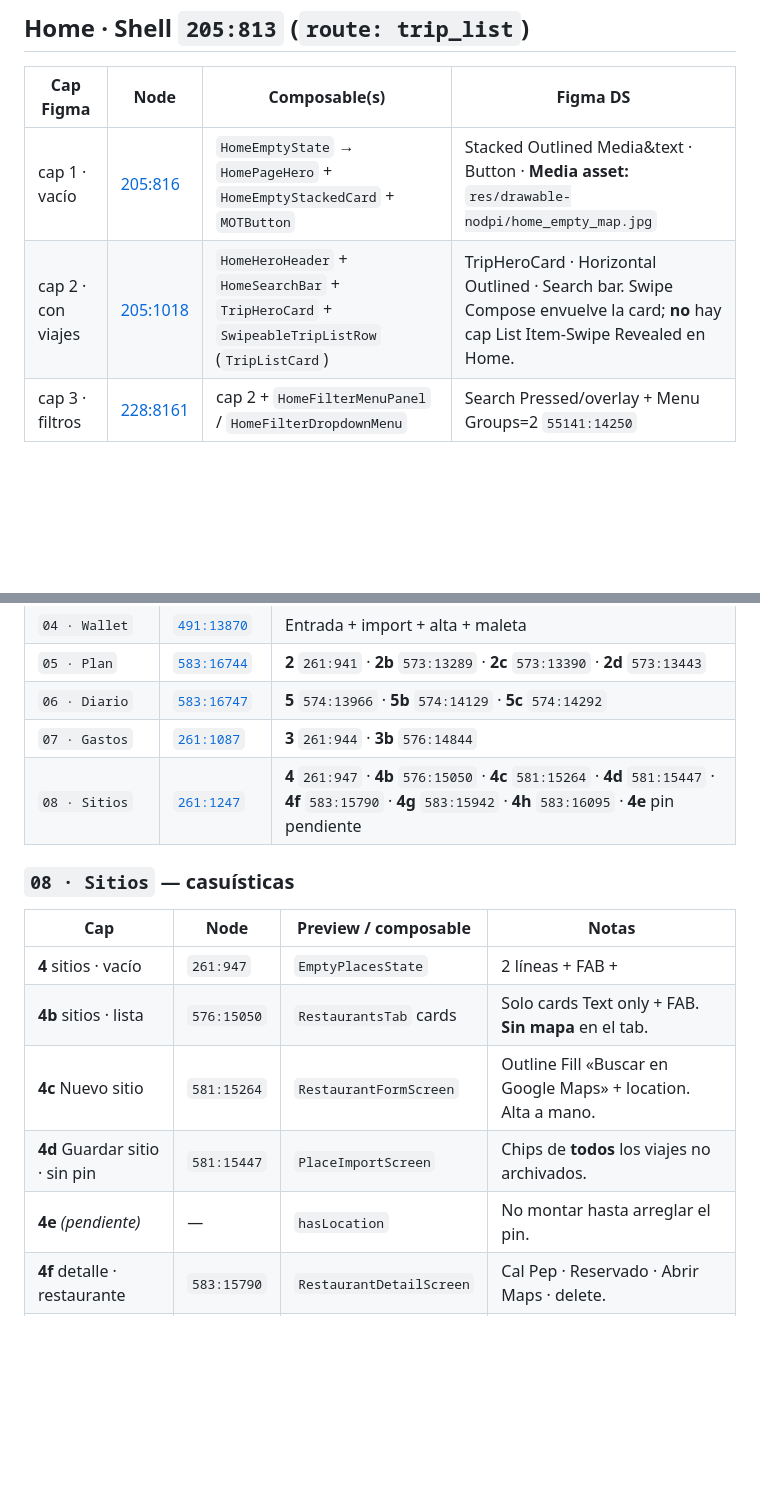
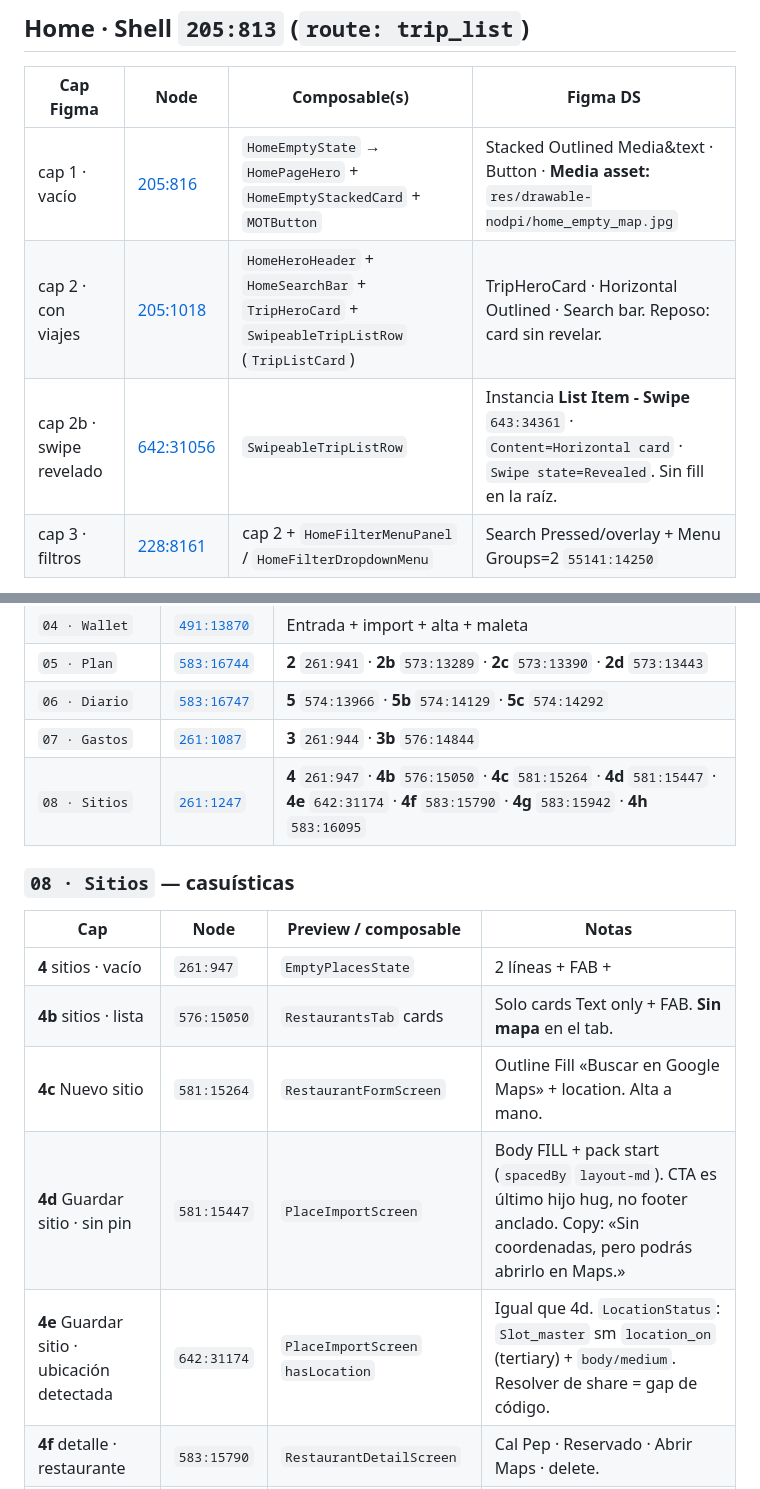
Before and after one commit to teresanov/MyOwnTrip-nativo, a Markdown page: docs/design-system/figma-compose-bindings.md, 2 parts joined by grey strips. Drawn GitHub-style; blank space fills up the shorter version.

```diff
--- a/docs/design-system/figma-compose-bindings.md
+++ b/docs/design-system/figma-compose-bindings.md
@@ -104,7 +104,8 @@ Plan de auditoría P0→P1: [audits/compose-figma-parity-plan-2026-10-29.md](aud
 | Cap Figma | Node | Composable(s) | Figma DS |
 |-----------|------|---------------|----------|
 | cap 1 · vacío | [205:816](https://www.figma.com/design/Vf2tNMXyKAlJSV53A1v4Is/MyOwnTrip_design-file?node-id=205-816) | `HomeEmptyState` → `HomePageHero` + `HomeEmptyStackedCard` + `MOTButton` | Stacked Outlined Media&text · Button · **Media asset:** `res/drawable-nodpi/home_empty_map.jpg` |
-| cap 2 · con viajes | [205:1018](https://www.figma.com/design/Vf2tNMXyKAlJSV53A1v4Is/MyOwnTrip_design-file?node-id=205-1018) | `HomeHeroHeader` + `HomeSearchBar` + `TripHeroCard` + `SwipeableTripListRow` (`TripListCard`) | TripHeroCard · Horizontal Outlined · Search bar. Swipe Compose envuelve la card; **no** hay cap List Item-Swipe Revealed en Home. |
+| cap 2 · con viajes | [205:1018](https://www.figma.com/design/Vf2tNMXyKAlJSV53A1v4Is/MyOwnTrip_design-file?node-id=205-1018) | `HomeHeroHeader` + `HomeSearchBar` + `TripHeroCard` + `SwipeableTripListRow` (`TripListCard`) | TripHeroCard · Horizontal Outlined · Search bar. Reposo: card sin revelar. |
+| cap 2b · swipe revelado | [642:31056](https://www.figma.com/design/Vf2tNMXyKAlJSV53A1v4Is/MyOwnTrip_design-file?node-id=642-31056) | `SwipeableTripListRow` | Instancia **List Item - Swipe** `643:34361` · `Content=Horizontal card` · `Swipe state=Revealed`. Sin fill en la raíz. |
 | cap 3 · filtros | [228:8161](https://www.figma.com/design/Vf2tNMXyKAlJSV53A1v4Is/MyOwnTrip_design-file?node-id=228-8161) | cap 2 + `HomeFilterMenuPanel` / `HomeFilterDropdownMenu` | Search Pressed/overlay + Menu Groups=2 `55141:14250` |
 
 Previews: `HomeEmptyStatePreview`, `TripListWithTripsPreview`, `TripListFilterMenuPreview`, `HomeFlowReviewPreview`.
@@ -122,7 +123,7 @@ Spacing de página: `MOTSpacing.screenHorizontal` / `layoutMd|Lg` ↔ `mot/spaci
 | `05 · Plan` | [`583:16744`](https://www.figma.com/design/Vf2tNMXyKAlJSV53A1v4Is/MyOwnTrip_design-file?node-id=583-16744) | **2** `261:941` · **2b** `573:13289` · **2c** `573:13390` · **2d** `573:13443` |
 | `06 · Diario` | [`583:16747`](https://www.figma.com/design/Vf2tNMXyKAlJSV53A1v4Is/MyOwnTrip_design-file?node-id=583-16747) | **5** `574:13966` · **5b** `574:14129` · **5c** `574:14292` |
 | `07 · Gastos` | [`261:1087`](https://www.figma.com/design/Vf2tNMXyKAlJSV53A1v4Is/MyOwnTrip_design-file?node-id=261-1087) | **3** `261:944` · **3b** `576:14844` |
-| `08 · Sitios` | [`261:1247`](https://www.figma.com/design/Vf2tNMXyKAlJSV53A1v4Is/MyOwnTrip_design-file?node-id=261-1247) | **4** `261:947` · **4b** `576:15050` · **4c** `581:15264` · **4d** `581:15447` · **4f** `583:15790` · **4g** `583:15942` · **4h** `583:16095` · **4e** pin pendiente |
+| `08 · Sitios` | [`261:1247`](https://www.figma.com/design/Vf2tNMXyKAlJSV53A1v4Is/MyOwnTrip_design-file?node-id=261-1247) | **4** `261:947` · **4b** `576:15050` · **4c** `581:15264` · **4d** `581:15447` · **4e** `642:31174` · **4f** `583:15790` · **4g** `583:15942` · **4h** `583:16095` |
 
 ### `08 · Sitios` — casuísticas
 
@@ -131,8 +132,8 @@ Spacing de página: `MOTSpacing.screenHorizontal` / `layoutMd|Lg` ↔ `mot/spaci
 | **4** sitios · vacío | `261:947` | `EmptyPlacesState` | 2 líneas + FAB + |
 | **4b** sitios · lista | `576:15050` | `RestaurantsTab` cards | Solo cards Text only + FAB. **Sin mapa** en el tab. |
 | **4c** Nuevo sitio | `581:15264` | `RestaurantFormScreen` | Outline Fill «Buscar en Google Maps» + location. Alta a mano. |
-| **4d** Guardar sitio · sin pin | `581:15447` | `PlaceImportScreen` | Chips de **todos** los viajes no archivados. |
-| **4e** *(pendiente)* | — | `hasLocation` | No montar hasta arreglar el pin. |
+| **4d** Guardar sitio · sin pin | `581:15447` | `PlaceImportScreen` | Body FILL + pack start (`spacedBy` `layout-md`). CTA es último hijo hug, no footer anclado. Copy: «Sin coordenadas, pero podrás abrirlo en Maps.» |
+| **4e** Guardar sitio · ubicación detectada | `642:31174` | `PlaceImportScreen` `hasLocation` | Igual que 4d. `LocationStatus`: `Slot_master` sm `location_on` (tertiary) + `body/medium`. Resolver de share = gap de código. |
 | **4f** detalle · restaurante | `583:15790` | `RestaurantDetailScreen` | Cal Pep · Reservado · Abrir Maps · delete. |
 | **4g** detalle · sin reserva | `583:15942` | mirador | Bunkers · Por ir / Visitado. |
 | **4h** detalle · borrar | `583:16095` | `AlertDialog` | Borrar sitio. |
```
Also changed, not shown: other parts of docs/design-system/figma-compose-bindings.md (+1 -1 lines), docs/design-system/parity-log.md (+5 -2 lines).
